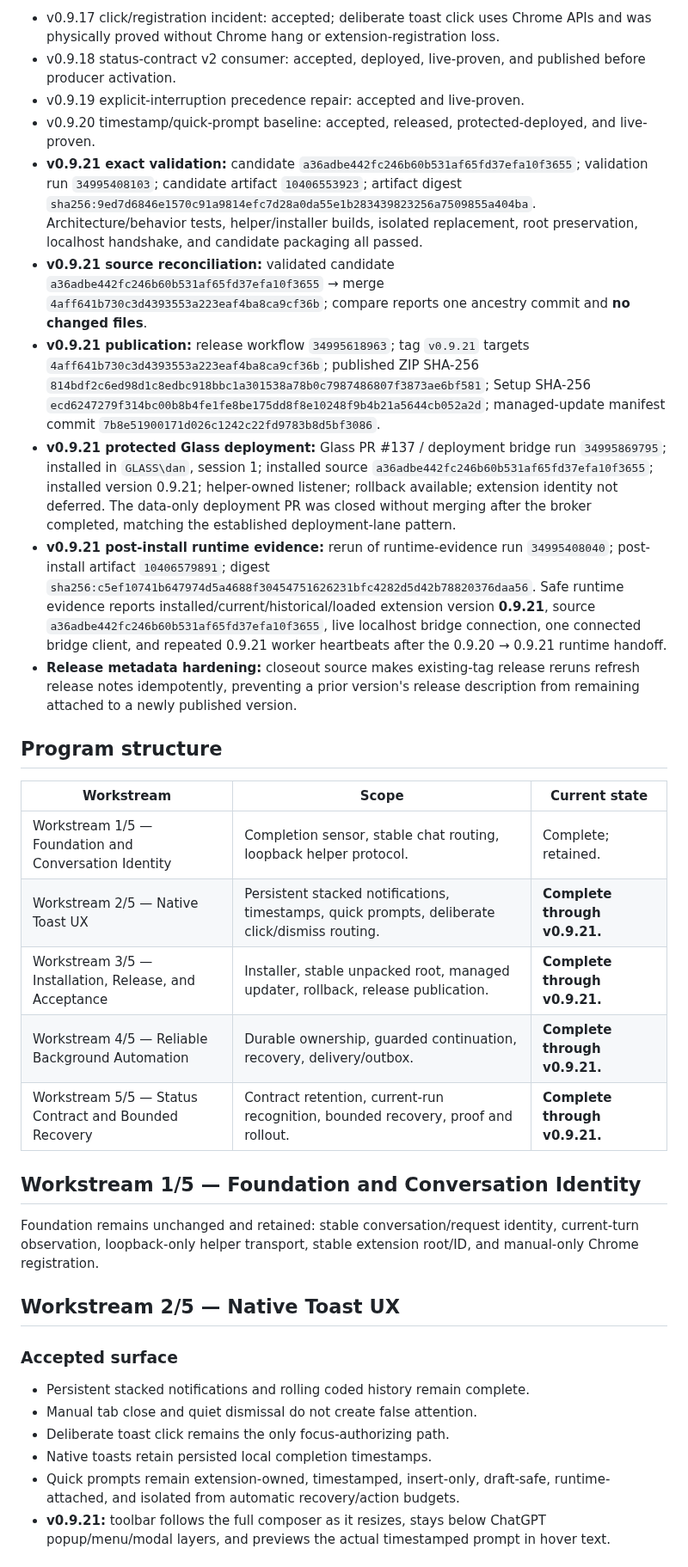
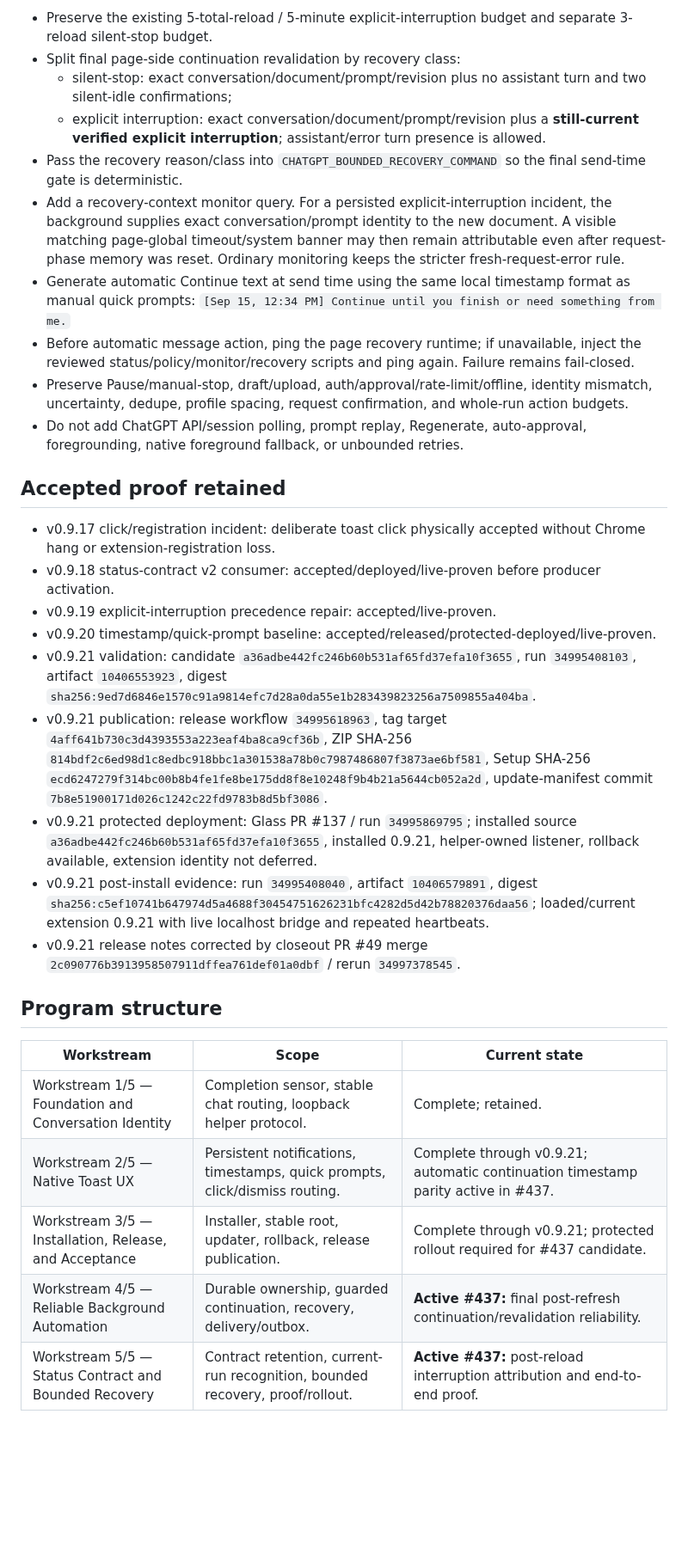
Before and after one commit to thatoneguydan/chatgpt-response-notifier, a Markdown page: ROADMAP.md, the part around one of its changes. Shown at 86% size. Rendered like a GitHub page; blank space fills up the shorter version.

Commit message:
Roadmap v0.9.21 post-refresh continuation regression

```diff
--- a/ROADMAP.md
+++ b/ROADMAP.md
@@ -24,37 +19,34 @@ The coordinated producer contract remains **`github-work-status/v2`** with seman
 
-- v0.9.17 click/registration incident: accepted; deliberate toast click uses Chrome APIs and was physically proved without Chrome hang or extension-registration loss.
-- v0.9.18 status-contract v2 consumer: accepted, deployed, live-proven, and published before producer activation.
-- v0.9.19 explicit-interruption precedence repair: accepted and live-proven.
-- v0.9.20 timestamp/quick-prompt baseline: accepted, released, protected-deployed, and live-proven.
-- **v0.9.21 exact validation:** candidate `a36adbe442fc246b60b531af65fd37efa10f3655`; validation run `34995408103`; candidate artifact `10406553923`; artifact digest `sha256:9ed7d6846e1570c91a9814efc7d28a0da55e1b283439823256a7509855a404ba`. Architecture/behavior tests, helper/installer builds, isolated replacement, root preservation, localhost handshake, and candidate packaging all passed.
-- **v0.9.21 source reconciliation:** validated candidate `a36adbe442fc246b60b531af65fd37efa10f3655` → merge `4aff641b730c3d4393553a223eaf4ba8ca9cf36b`; compare reports one ancestry commit and **no changed files**.
-- **v0.9.21 publication:** release workflow `34995618963`; tag `v0.9.21` targets `4aff641b730c3d4393553a223eaf4ba8ca9cf36b`; published ZIP SHA-256 `814bdf2c6ed98d1c8edbc918bbc1a301538a78b0c7987486807f3873ae6bf581`; Setup SHA-256 `ecd6247279f314bc00b8b4fe1fe8be175dd8f8e10248f9b4b21a5644cb052a2d`; managed-update manifest commit `7b8e51900171d026c1242c22fd9783b8d5bf3086`.
-- **v0.9.21 protected Glass deployment:** Glass PR #137 / deployment bridge run `34995869795`; installed in `GLASS\dan`, session 1; installed source `a36adbe442fc246b60b531af65fd37efa10f3655`; installed version 0.9.21; helper-owned listener; rollback available; extension identity not deferred. The data-only deployment PR was closed without merging after the broker completed, matching the established deployment-lane pattern.
-- **v0.9.21 post-install runtime evidence:** rerun of runtime-evidence run `34995408040`; post-install artifact `10406579891`; digest `sha256:c5ef10741b647974d5a4688f30454751626231bfc4282d5d42b78820376daa56`. Safe runtime evidence reports installed/current/historical/loaded extension version **0.9.21**, source `a36adbe442fc246b60b531af65fd37efa10f3655`, live localhost bridge connection, one connected bridge client, and repeated 0.9.21 worker heartbeats after the 0.9.20 → 0.9.21 runtime handoff.
-- **Release metadata hardening:** closeout source makes existing-tag release reruns refresh release notes idempotently, preventing a prior version's release description from remaining attached to a newly published version.
+- Preserve the existing 5-total-reload / 5-minute explicit-interruption budget and separate 3-reload silent-stop budget.
+- Split final page-side continuation revalidation by recovery class:
+  - silent-stop: exact conversation/document/prompt/revision plus no assistant turn and two silent-idle confirmations;
+  - explicit interruption: exact conversation/document/prompt/revision plus a **still-current verified explicit interruption**; assistant/error turn presence is allowed.
+- Pass the recovery reason/class into `CHATGPT_BOUNDED_RECOVERY_COMMAND` so the final send-time gate is deterministic.
+- Add a recovery-context monitor query. For a persisted explicit-interruption incident, the background supplies exact conversation/prompt identity to the new document. A visible matching page-global timeout/system banner may then remain attributable even after request-phase memory was reset. Ordinary monitoring keeps the stricter fresh-request-error rule.
+- Generate automatic Continue text at send time using the same local timestamp format as manual quick prompts: `[Sep 15, 12:34 PM] Continue until you finish or need something from me.`
+- Before automatic message action, ping the page recovery runtime; if unavailable, inject the reviewed status/policy/monitor/recovery scripts and ping again. Failure remains fail-closed.
+- Preserve Pause/manual-stop, draft/upload, auth/approval/rate-limit/offline, identity mismatch, uncertainty, dedupe, profile spacing, request confirmation, and whole-run action budgets.
+- Do not add ChatGPT API/session polling, prompt replay, Regenerate, auto-approval, foregrounding, native foreground fallback, or unbounded retries.
+
+## Accepted proof retained
+
+- v0.9.17 click/registration incident: deliberate toast click physically accepted without Chrome hang or extension-registration loss.
+- v0.9.18 status-contract v2 consumer: accepted/deployed/live-proven before producer activation.
+- v0.9.19 explicit-interruption precedence repair: accepted/live-proven.
+- v0.9.20 timestamp/quick-prompt baseline: accepted/released/protected-deployed/live-proven.
+- v0.9.21 validation: candidate `a36adbe442fc246b60b531af65fd37efa10f3655`, run `34995408103`, artifact `10406553923`, digest `sha256:9ed7d6846e1570c91a9814efc7d28a0da55e1b283439823256a7509855a404ba`.
+- v0.9.21 publication: release workflow `34995618963`, tag target `4aff641b730c3d4393553a223eaf4ba8ca9cf36b`, ZIP SHA-256 `814bdf2c6ed98d1c8edbc918bbc1a301538a78b0c7987486807f3873ae6bf581`, Setup SHA-256 `ecd6247279f314bc00b8b4fe1fe8be175dd8f8e10248f9b4b21a5644cb052a2d`, update-manifest commit `7b8e51900171d026c1242c22fd9783b8d5bf3086`.
+- v0.9.21 protected deployment: Glass PR #137 / run `34995869795`; installed source `a36adbe442fc246b60b531af65fd37efa10f3655`, installed 0.9.21, helper-owned listener, rollback available, extension identity not deferred.
+- v0.9.21 post-install evidence: run `34995408040`, artifact `10406579891`, digest `sha256:c5ef10741b647974d5a4688f30454751626231bfc4282d5d42b78820376daa56`; loaded/current extension 0.9.21 with live localhost bridge and repeated heartbeats.
+- v0.9.21 release notes corrected by closeout PR #49 merge `2c090776b3913958507911dffea761def01a0dbf` / rerun `34997378545`.
 
 ## Program structure
 
 | Workstream | Scope | Current state |
 | --- | --- | --- |
 | Workstream 1/5 — Foundation and Conversation Identity | Completion sensor, stable chat routing, loopback helper protocol. | Complete; retained. |
-| Workstream 2/5 — Native Toast UX | Persistent stacked notifications, timestamps, quick prompts, deliberate click/dismiss routing. | **Complete through v0.9.21.** |
-| Workstream 3/5 — Installation, Release, and Acceptance | Installer, stable unpacked root, managed updater, rollback, release publication. | **Complete through v0.9.21.** |
-| Workstream 4/5 — Reliable Background Automation | Durable ownership, guarded continuation, recovery, delivery/outbox. | **Complete through v0.9.21.** |
-| Workstream 5/5 — Status Contract and Bounded Recovery | Contract retention, current-run recognition, bounded recovery, proof and rollout. | **Complete through v0.9.21.** |
+| Workstream 2/5 — Native Toast UX | Persistent notifications, timestamps, quick prompts, click/dismiss routing. | Complete through v0.9.21; automatic continuation timestamp parity active in #437. |
+| Workstream 3/5 — Installation, Release, and Acceptance | Installer, stable root, updater, rollback, release publication. | Complete through v0.9.21; protected rollout required for #437 candidate. |
+| Workstream 4/5 — Reliable Background Automation | Durable ownership, guarded continuation, recovery, delivery/outbox. | **Active #437:** final post-refresh continuation/revalidation reliability. |
+| Workstream 5/5 — Status Contract and Bounded Recovery | Contract retention, current-run recognition, bounded recovery, proof/rollout. | **Active #437:** post-reload interruption attribution and end-to-end proof. |
 
-## Workstream 1/5 — Foundation and Conversation Identity
-
-Foundation remains unchanged and retained: stable conversation/request identity, current-turn observation, loopback-only helper transport, stable extension root/ID, and manual-only Chrome registration.
-
-## Workstream 2/5 — Native Toast UX
-
-### Accepted surface
-
-- Persistent stacked notifications and rolling coded history remain complete.
-- Manual tab close and quiet dismissal do not create false attention.
-- Deliberate toast click remains the only focus-authorizing path.
-- Native toasts retain persisted local completion timestamps.
-- Quick prompts remain extension-owned, timestamped, insert-only, draft-safe, runtime-attached, and isolated from automatic recovery/action budgets.
-- **v0.9.21:** toolbar follows the full composer as it resizes, stays below ChatGPT popup/menu/modal layers, and previews the actual timestamped prompt in hover text.
-
```
Also changed, not shown: other parts of ROADMAP.md (+16 -48 lines).
